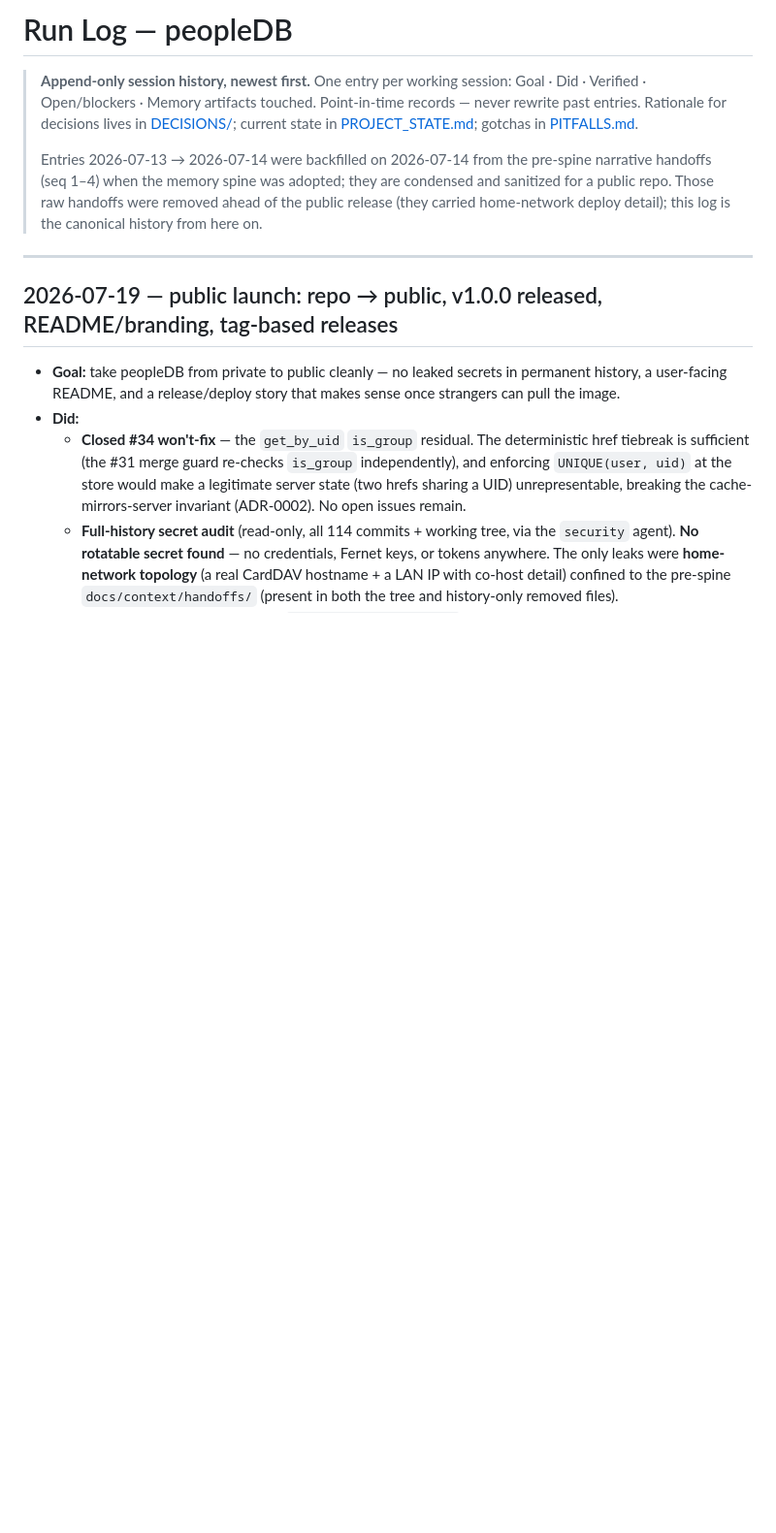
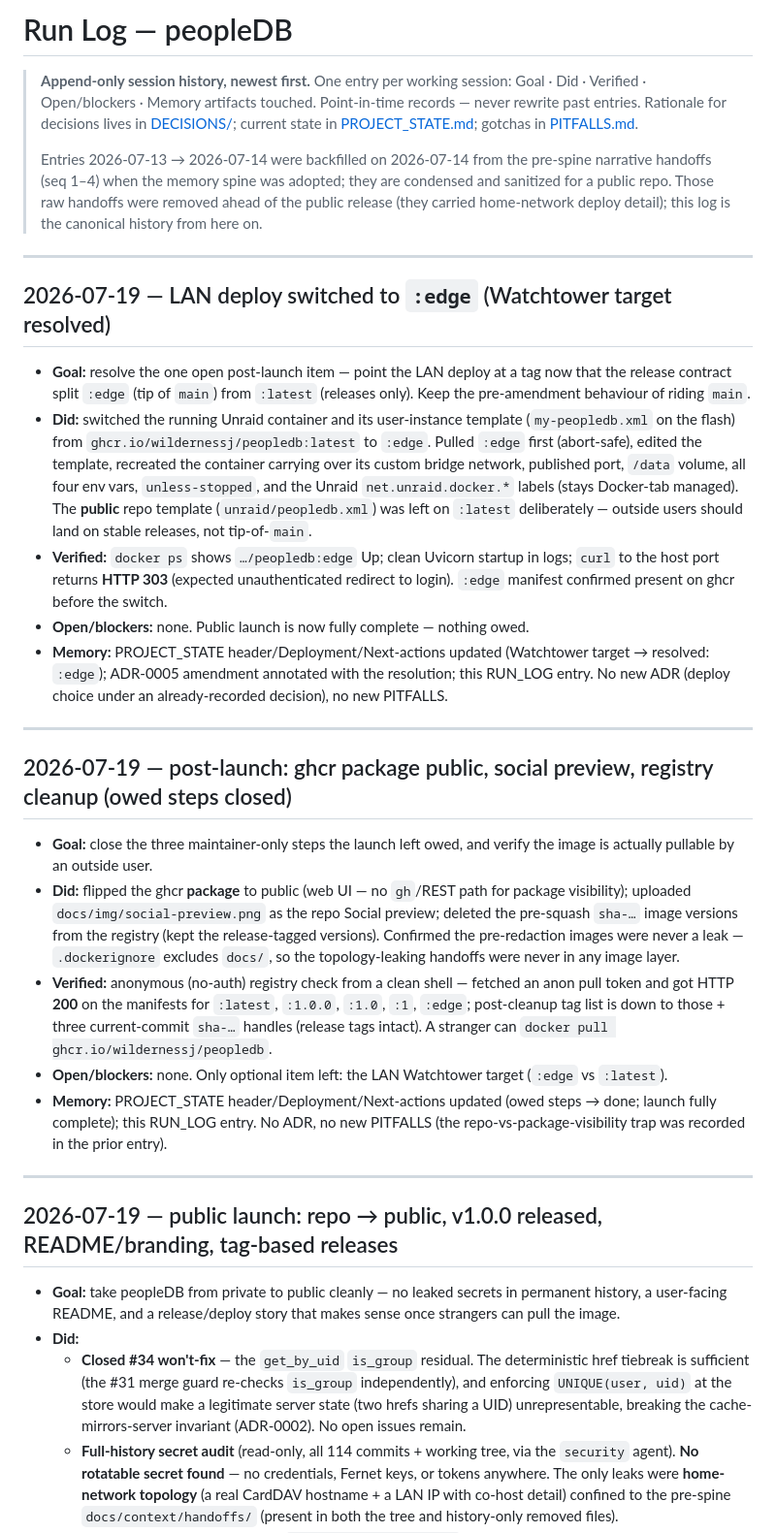
Before and after one commit to WildernessJ/peopleDB, a Markdown page: docs/RUN_LOG.md, the part around the change. Shown at 97% size. GitHub-like rendering; blank space fills up the shorter version.

```diff
--- a/docs/RUN_LOG.md
+++ b/docs/RUN_LOG.md
@@ -9,6 +9,47 @@
 > handoffs (seq 1–4) when the memory spine was adopted; they are condensed and sanitized for a
 > public repo. Those raw handoffs were removed ahead of the public release (they carried
 > home-network deploy detail); this log is the canonical history from here on.
+
+---
+
+## 2026-07-19 — LAN deploy switched to `:edge` (Watchtower target resolved)
+
+- **Goal:** resolve the one open post-launch item — point the LAN deploy at a tag now that the release
+  contract split `:edge` (tip of `main`) from `:latest` (releases only). Keep the pre-amendment
+  behaviour of riding `main`.
+- **Did:** switched the running Unraid container and its user-instance template (`my-peopledb.xml` on the
+  flash) from `ghcr.io/wildernessj/peopledb:latest` to `:edge`. Pulled `:edge` first (abort-safe), edited
+  the template, recreated the container carrying over its custom bridge network, published port, `/data`
+  volume, all four env vars, `unless-stopped`, and the Unraid `net.unraid.docker.*` labels (stays
+  Docker-tab managed). The **public** repo template (`unraid/peopledb.xml`) was left on `:latest`
+  deliberately — outside users should land on stable releases, not tip-of-`main`.
+- **Verified:** `docker ps` shows `…/peopledb:edge` Up; clean Uvicorn startup in logs; `curl` to the host
+  port returns **HTTP 303** (expected unauthenticated redirect to login). `:edge` manifest confirmed
+  present on ghcr before the switch.
+- **Open/blockers:** none. Public launch is now fully complete — nothing owed.
+- **Memory:** PROJECT_STATE header/Deployment/Next-actions updated (Watchtower target → resolved: `:edge`);
+  ADR-0005 amendment annotated with the resolution; this RUN_LOG entry. No new ADR (deploy choice under an
+  already-recorded decision), no new PITFALLS.
+
+---
+
+## 2026-07-19 — post-launch: ghcr package public, social preview, registry cleanup (owed steps closed)
+
+- **Goal:** close the three maintainer-only steps the launch left owed, and verify the image is actually
+  pullable by an outside user.
+- **Did:** flipped the ghcr **package** to public (web UI — no `gh`/REST path for package visibility);
+  uploaded `docs/img/social-preview.png` as the repo Social preview; deleted the pre-squash `sha-…` image
+  versions from the registry (kept the release-tagged versions). Confirmed the pre-redaction images were
+  never a leak — `.dockerignore` excludes `docs/`, so the topology-leaking handoffs were never in any
+  image layer.
+- **Verified:** anonymous (no-auth) registry check from a clean shell — fetched an anon pull token and got
+  HTTP **200** on the manifests for `:latest`, `:1.0.0`, `:1.0`, `:1`, `:edge`; post-cleanup tag list is
+  down to those + three current-commit `sha-…` handles (release tags intact). A stranger can
+  `docker pull ghcr.io/wildernessj/peopledb`.
+- **Open/blockers:** none. Only optional item left: the LAN Watchtower target (`:edge` vs `:latest`).
+- **Memory:** PROJECT_STATE header/Deployment/Next-actions updated (owed steps → done; launch fully
+  complete); this RUN_LOG entry. No ADR, no new PITFALLS (the repo-vs-package-visibility trap was recorded
+  in the prior entry).
 
 ---
 
```
Also changed, not shown: docs/DECISIONS/ADR-0005-ghcr-github-actions-deploy.md (+2 -0 lines), docs/PROJECT_STATE.md (+22 -22 lines).
